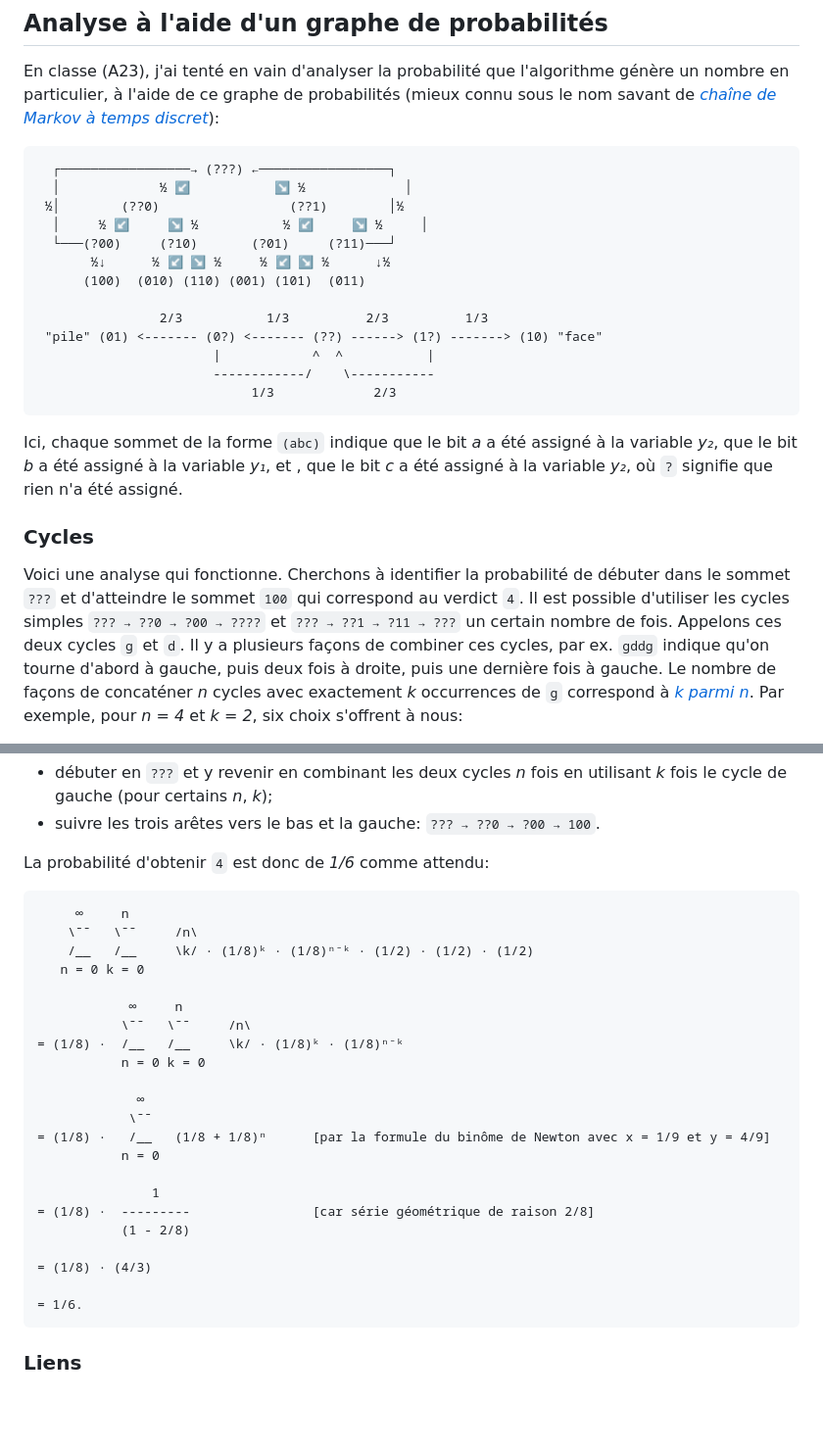
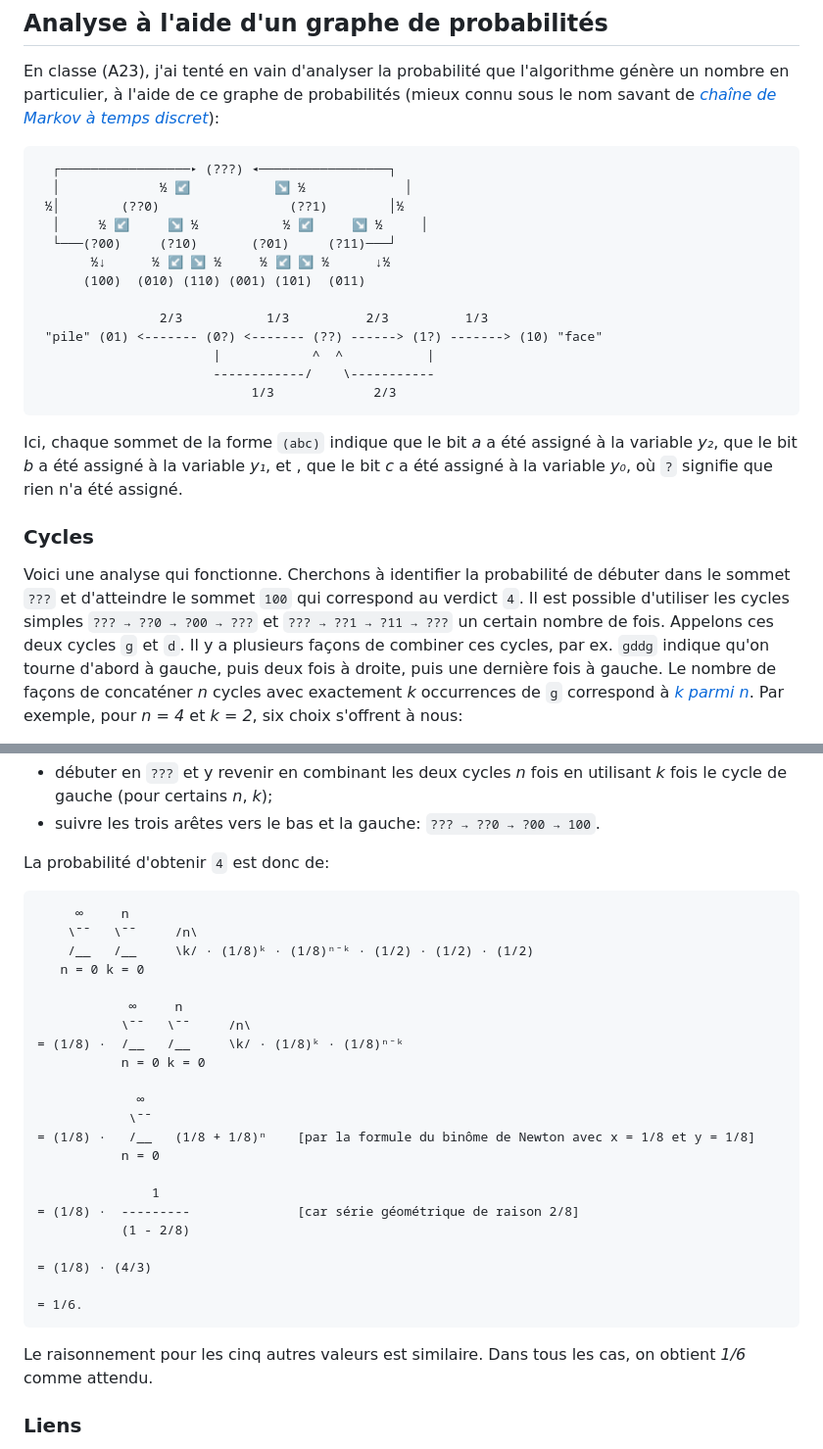
Before and after one commit to blondimi/ift436, a Markdown page: extra/de/README.md, 2 parts joined by grey strips. Shown at 98% size. GitHub-like rendering; blank space fills up the shorter version.

````diff
--- a/extra/de/README.md
+++ b/extra/de/README.md
@@ -22,7 +22,7 @@ de probabilités (mieux connu sous le nom savant de _[chaîne de Markov à temps
 discret](https://fr.wikipedia.org/wiki/Cha%C3%AEne_de_Markov)_):
 
 ```
-  ┌─────────────────→ (???) ←─────────────────┐
+  ┌─────────────────▸ (???) ◂─────────────────┐
   │             ½ ↙           ↘ ½             │
  ½│        (??0)                 (??1)        │½
   │     ½ ↙     ↘ ½           ½ ↙     ↘ ½     │
@@ -39,7 +39,7 @@ discret](https://fr.wikipedia.org/wiki/Cha%C3%AEne_de_Markov)_):
 
 Ici, chaque sommet de la forme ```(abc)``` indique que le bit _a_ a été
 assigné à la variable _y₂_, que le bit _b_ a été assigné à la
-variable _y₁_, et , que le bit _c_ a été assigné à la variable _y₂_,
+variable _y₁_, et , que le bit _c_ a été assigné à la variable _y₀_,
 où ```?``` signifie que rien n'a été assigné.
 
 ### Cycles
@@ -47,7 +47,7 @@
 Voici une analyse qui fonctionne. Cherchons à identifier la
 probabilité de débuter dans le sommet ```???``` et d'atteindre le
 sommet ```100``` qui correspond au verdict ```4```. Il est possible
-d'utiliser les cycles simples ```??? → ??0 → ?00 → ????``` et
+d'utiliser les cycles simples ```??? → ??0 → ?00 → ???``` et
 ```??? → ??1 → ?11 → ???``` un certain nombre de fois. Appelons ces deux
 cycles ```g``` et ```d```. Il y a plusieurs façons de combiner ces cycles, par
 ex. ```gddg``` indique qu'on tourne d'abord à gauche, puis deux fois à
@@ -79,7 +79,7 @@
   _k_);
 * suivre les trois arêtes vers le bas et la gauche: ```??? → ??0 → ?00 → 100```.
 
-La probabilité d'obtenir ```4``` est donc de _1/6_ comme attendu:
+La probabilité d'obtenir ```4``` est donc de:
 
 ```
      ∞     n
@@ -94,11 +94,11 @@
 
              ∞
             \¯¯
-= (1/8) ·   /__   (1/8 + 1/8)ⁿ      [par la formule du binôme de Newton avec x = 1/9 et y = 4/9]
+= (1/8) ·   /__   (1/8 + 1/8)ⁿ    [par la formule du binôme de Newton avec x = 1/8 et y = 1/8]
            n = 0
 
                1
-= (1/8) ·  ---------                [car série géométrique de raison 2/8]
+= (1/8) ·  ---------              [car série géométrique de raison 2/8]
            (1 - 2/8)
 
 = (1/8) · (4/3)
@@ -106,6 +106,8 @@
 = 1/6.
 ```
 
+Le raisonnement pour les cinq autres valeurs est similaire. Dans tous les cas, on obtient _1/6_ comme attendu.
+
 ### Liens
 
 - [Formule du binôme de Newton](https://fr.wikipedia.org/wiki/Formule_du_binôme_de_Newton)
````
